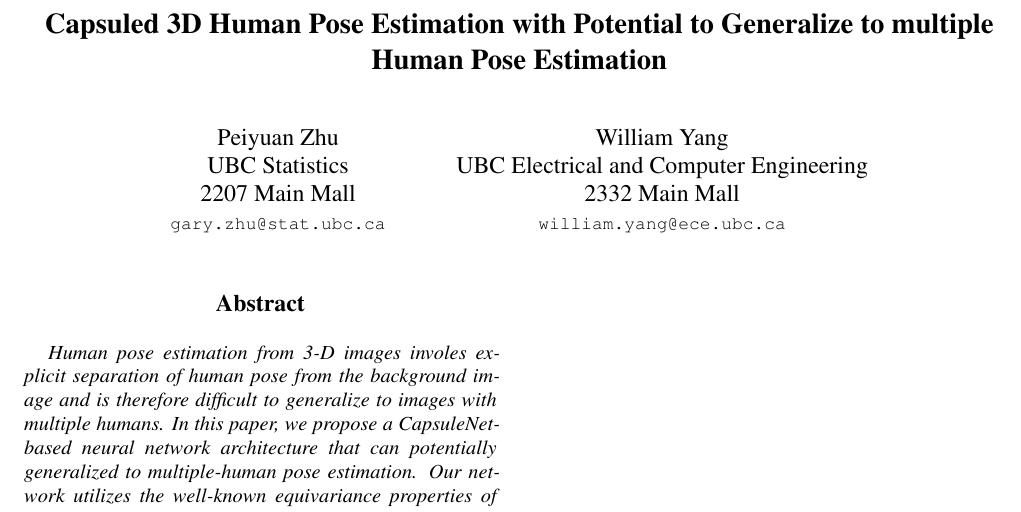
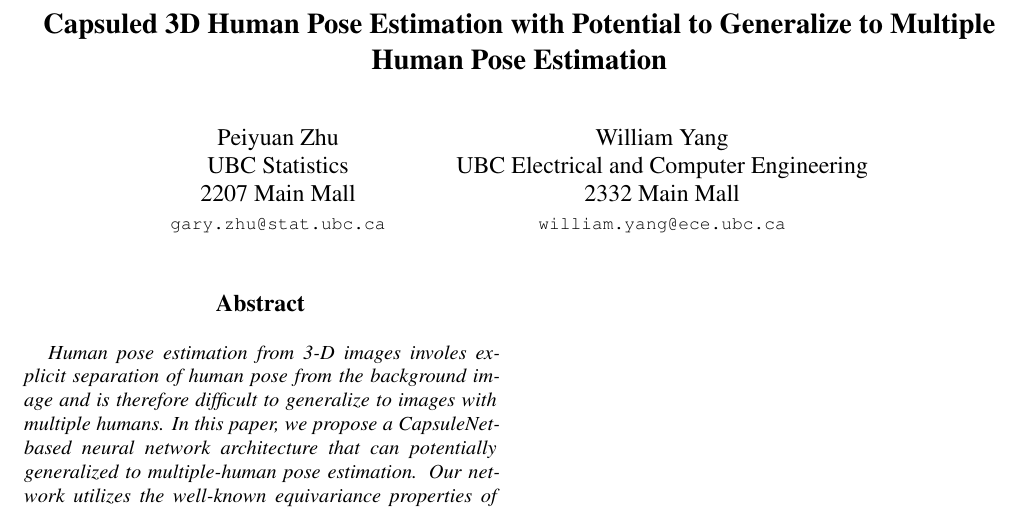
Before and after one commit to garyzhubc/cpsc-533, a LaTeX paper (project/cvpr2019AuthorKit/latex/egpaper_final.tex): part of the page, cut so that both start at the same text. Compiled offline with pdfLaTeX.

Commit message:
report structure update

```diff
--- a/project/cvpr2019AuthorKit/latex/egpaper_final.tex
+++ b/project/cvpr2019AuthorKit/latex/egpaper_final.tex
@@ -27,7 +27,7 @@
 \begin{document}
 
 %%%%%%%%% TITLE
-\title{Capsuled 3D Human Pose Estimation with Potential to Generalize to multiple Human Pose Estimation}
+\title{Capsuled 3D Human Pose Estimation with Potential to Generalize to Multiple Human Pose Estimation}
 
 \author{Peiyuan Zhu\\
 UBC Statistics\\
```
